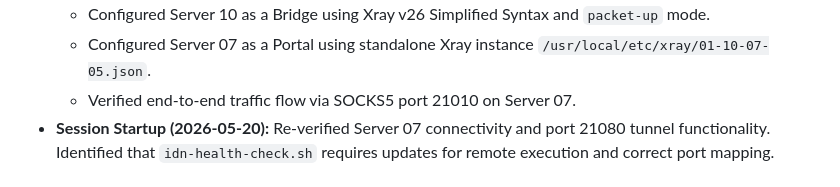
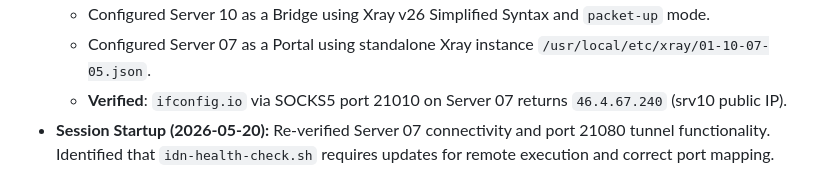
Before and after one commit to MeRezaRezaei/internet-delivery-network, a Markdown page: docs/project_brain/SESSION_STATE.md, the part around the change. GitHub-like rendering.

Commit message:
docs: document verified srv10-srv07 tunnel exit IP
- Verified tunnel 24-10-07-06 exits via 46.4.67.240
- Updated session state with empirical proof of internet delivery

```diff
--- a/docs/project_brain/SESSION_STATE.md
+++ b/docs/project_brain/SESSION_STATE.md
@@ -37,7 +37,7 @@
     - Identified direct Wireguard management path to Server 10 at `10.1.0.4` (Hetzner DE).
     - Configured Server 10 as a Bridge using Xray v26 Simplified Syntax and `packet-up` mode.
     - Configured Server 07 as a Portal using standalone Xray instance `/usr/local/etc/xray/01-10-07-05.json`.
-    - Verified end-to-end traffic flow via SOCKS5 port 21010 on Server 07.
+    - **Verified**: `ifconfig.io` via SOCKS5 port 21010 on Server 07 returns `46.4.67.240` (srv10 public IP).
 - **Session Startup (2026-05-20):** Re-verified Server 07 connectivity and port 21080 tunnel functionality. Identified that `idn-health-check.sh` requires updates for remote execution and correct port mapping.
 
 ## Not Done
```
